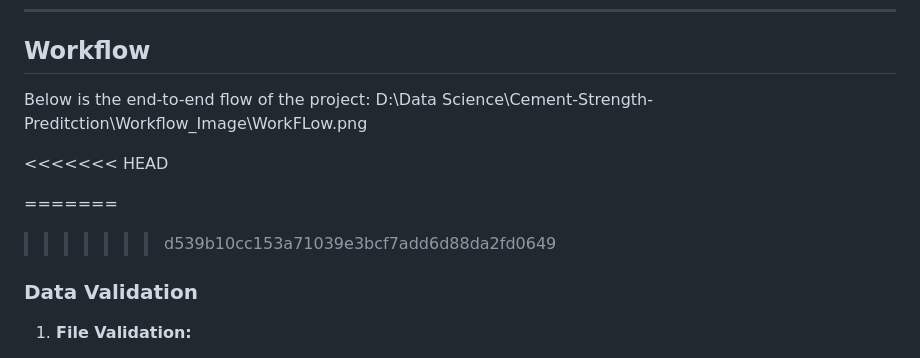
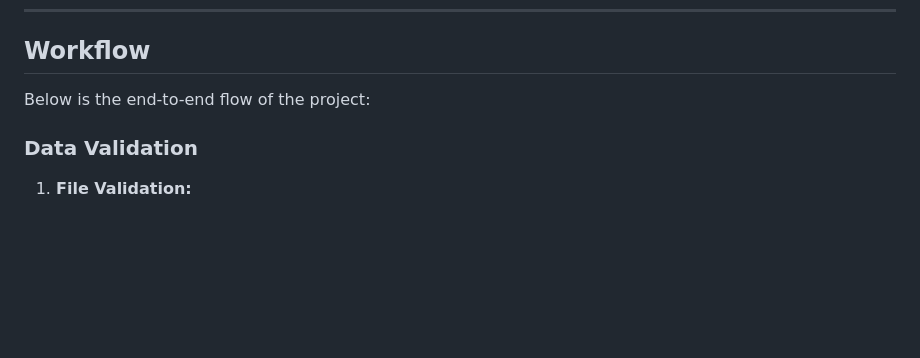
Before and after one commit to mukesh1996-ds/Cement-Strength-Preditction, a Markdown page: README.md, the part around the change. Rendered like a GitHub page; blank space fills up the shorter version.

```diff
--- a/README.md
+++ b/README.md
@@ -33,12 +33,8 @@ The dataset includes the following features:
 ## Workflow
 
 Below is the end-to-end flow of the project:
-D:\Data Science\Cement-Strength-Preditction\Workflow_Image\WorkFLow.png
 
-<<<<<<< HEAD
 
-=======
->>>>>>> d539b10cc153a71039e3bcf7add6d88da2fd0649
 
 ### Data Validation
 1. **File Validation:**
```
